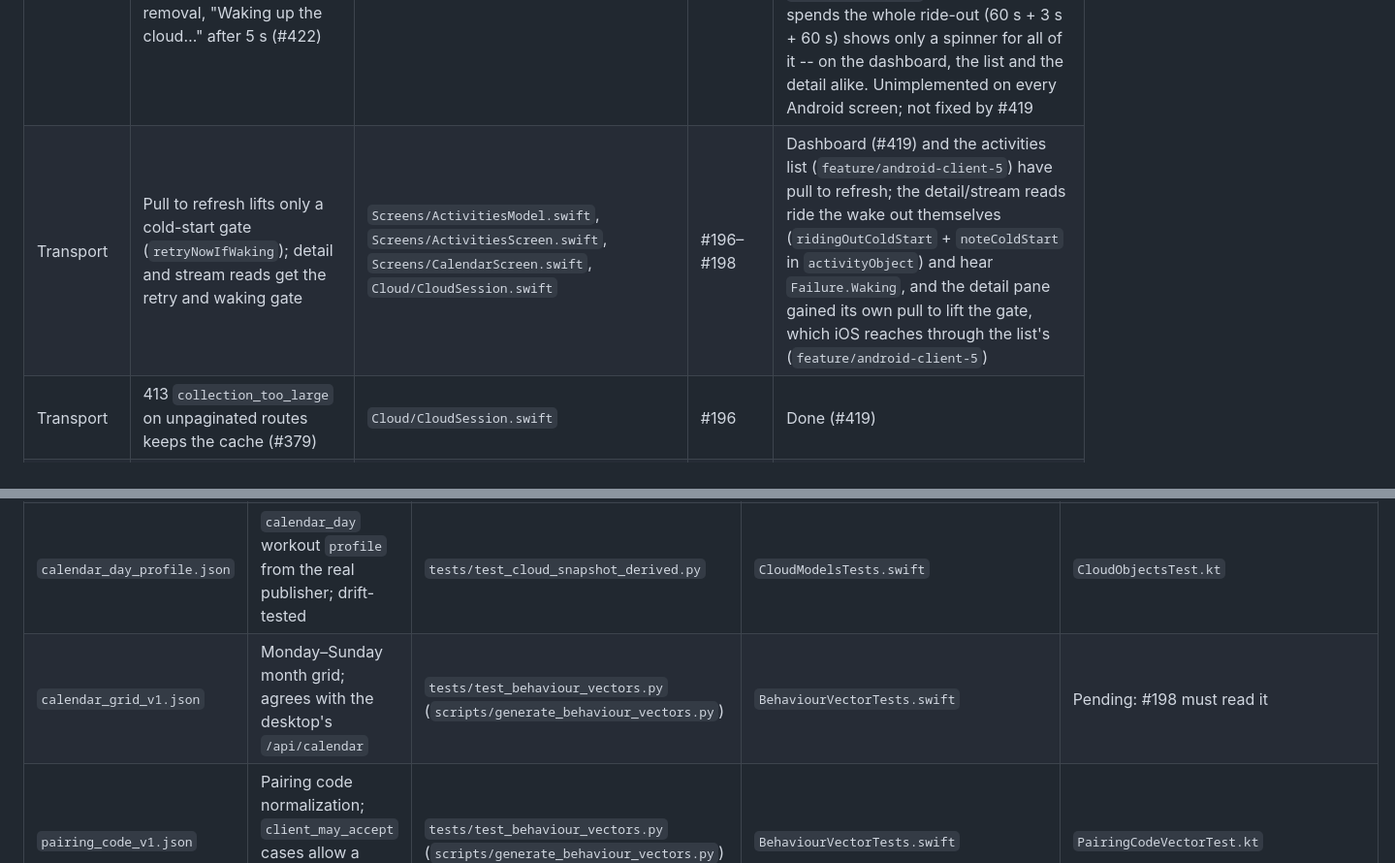
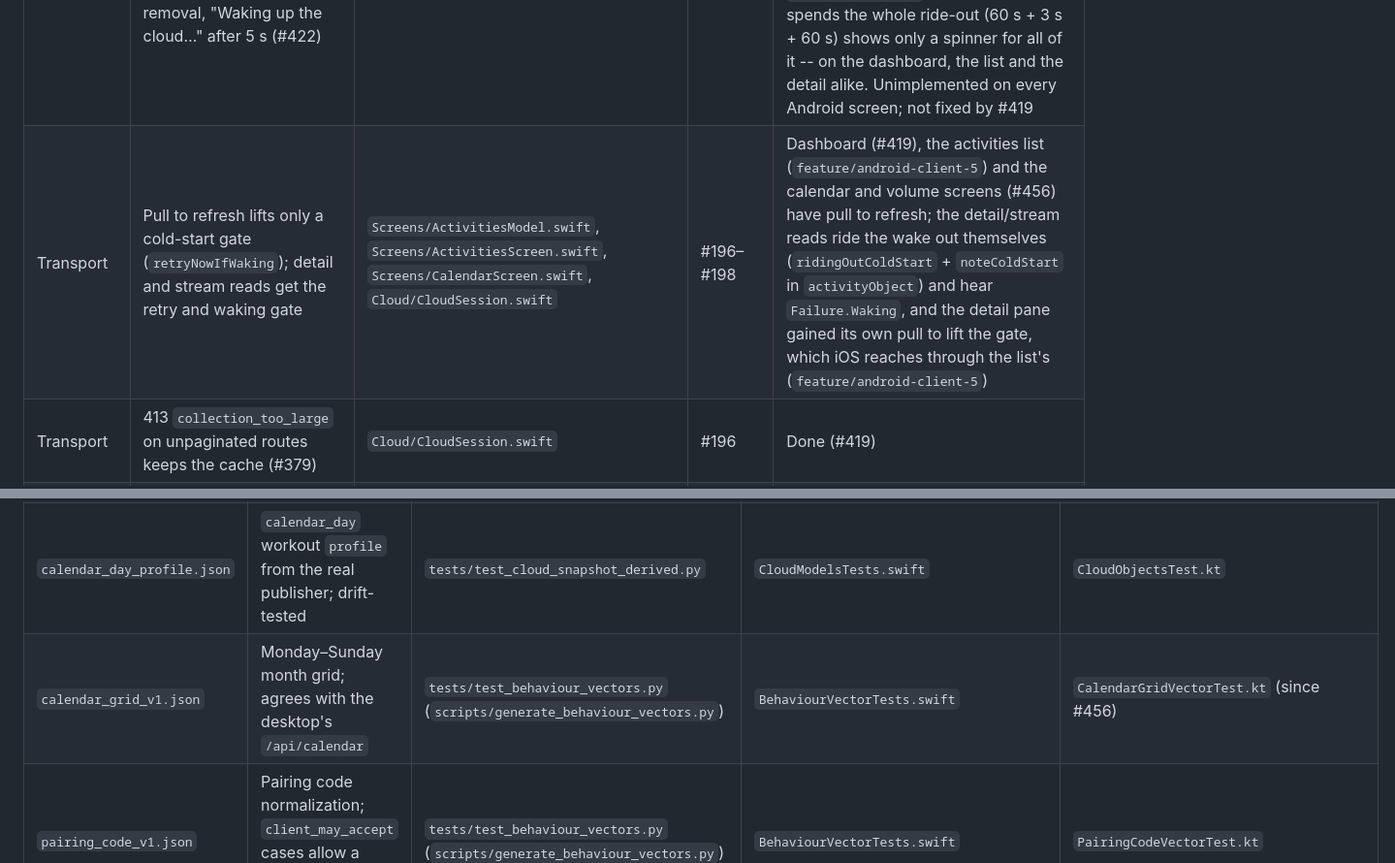
Before and after one commit to poopaskoopa/wattracker, a Markdown page: docs/mobile-parity.md, 2 parts joined by grey strips. Shown at 97% size. Rendered like a GitHub page.

```diff
--- a/docs/mobile-parity.md
+++ b/docs/mobile-parity.md
@@ -56,7 +56,7 @@ means not on `main` and not in an open PR.
 | Settings | Remove this device: on 401/404 with a `Date` within clock tolerance, finish locally; keep the credential on a missing or skewed `Date`, 429/503 or offline (#410) | `Cloud/CloudSession.swift` (`removeDevice`, `serverNoLongerKnowsCredential`) | #195 | Done (#419); all 23 vector cases pinned by `RemovalDecisionVectorTest.kt` |
 | Settings | Revoked from the desktop shows "Device removed", not unpaired (#153) | `Cloud/CloudSession.swift` (`markRemoved`), `Shell/AppGate.swift` | #195 | Done (#376, `markRemovedState`) |
 | Transport | Cold start of the scale-to-zero read app: 60/120 s timeouts, one retry after 3 s, a 10 s waking gate that never shortens a stronger gate or counts toward removal, "Waking up the cloud…" after 5 s (#422) | `Cloud/CloudSession.swift`, `Cloud/CloudTransport.swift`, `Theme/Panel.swift` | #196 | Timeouts, the ride-out and the gate: Done (#419), and the detail/stream reads joined them on `feature/android-client-5`. **Gap, was over-marked:** Android's notice comes from a `Failure.Waking` answer, never from iOS's 5 s in-flight watch (`WakingWatch.during`, `Theme/Panel.swift`), so a read that spends the whole ride-out (60 s + 3 s + 60 s) shows only a spinner for all of it -- on the dashboard, the list and the detail alike. Unimplemented on every Android screen; not fixed by #419 |
-| Transport | Pull to refresh lifts only a cold-start gate (`retryNowIfWaking`); detail and stream reads get the retry and waking gate | `Screens/ActivitiesModel.swift`, `Screens/ActivitiesScreen.swift`, `Screens/CalendarScreen.swift`, `Cloud/CloudSession.swift` | #196–#198 | Dashboard (#419) and the activities list (`feature/android-client-5`) have pull to refresh; the detail/stream reads ride the wake out themselves (`ridingOutColdStart` + `noteColdStart` in `activityObject`) and hear `Failure.Waking`, and the detail pane gained its own pull to lift the gate, which iOS reaches through the list's (`feature/android-client-5`) |
+| Transport | Pull to refresh lifts only a cold-start gate (`retryNowIfWaking`); detail and stream reads get the retry and waking gate | `Screens/ActivitiesModel.swift`, `Screens/ActivitiesScreen.swift`, `Screens/CalendarScreen.swift`, `Cloud/CloudSession.swift` | #196–#198 | Dashboard (#419), the activities list (`feature/android-client-5`) and the calendar and volume screens (#456) have pull to refresh; the detail/stream reads ride the wake out themselves (`ridingOutColdStart` + `noteColdStart` in `activityObject`) and hear `Failure.Waking`, and the detail pane gained its own pull to lift the gate, which iOS reaches through the list's (`feature/android-client-5`) |
 | Transport | 413 `collection_too_large` on unpaginated routes keeps the cache (#379) | `Cloud/CloudSession.swift` | #196 | Done (#419) |
 | Dashboard | Form/fitness/fatigue, training load, power curve; progress over ~15 pages; load window measured from the newest load point, not the clock | `Screens/DashboardScreen.swift`, `Cloud/MobileScreenData.swift` | #196 | Done (#419) |
 | Dashboard | Zone `pct` is a display string (`"<56%"`, `"56–75%"`), top zone `max` may be null (#412) | `Cloud/CloudModels.swift` | #196 | Done (#419) |
@@ -192,6 +192,6 @@ that would consume the vector does not exist on `main` yet.
 | `canonical_request_v1.json` | Canonical request bytes and ECDSA signatures | `tests/test_canonical_request_vectors.py` (`scripts/generate_canonical_vectors.py`) | `CanonicalRequestVectorTests.swift` | `CanonicalRequestVectorTest.kt`, `EcdsaTest.kt` |
 | `cloud_objects_v1.json` | The published object kinds and their shapes | `tests/test_cloud_api.py` | `CloudModelsTests.swift` | `CloudObjectsTest.kt` (real zone strings arrive with PR #419) |
 | `calendar_day_profile.json` | `calendar_day` workout `profile` from the real publisher; drift-tested | `tests/test_cloud_snapshot_derived.py` | `CloudModelsTests.swift` | `CloudObjectsTest.kt` |
-| `calendar_grid_v1.json` | Monday–Sunday month grid; agrees with the desktop's `/api/calendar` | `tests/test_behaviour_vectors.py` (`scripts/generate_behaviour_vectors.py`) | `BehaviourVectorTests.swift` | Pending: #198 must read it |
+| `calendar_grid_v1.json` | Monday–Sunday month grid; agrees with the desktop's `/api/calendar` | `tests/test_behaviour_vectors.py` (`scripts/generate_behaviour_vectors.py`) | `BehaviourVectorTests.swift` | `CalendarGridVectorTest.kt` (since #456) |
 | `pairing_code_v1.json` | Pairing code normalization; `client_may_accept` cases allow a client to also strip `\r`/`\n` | `tests/test_behaviour_vectors.py` (`scripts/generate_behaviour_vectors.py`) | `BehaviourVectorTests.swift` | `PairingCodeVectorTest.kt` |
 | `removal_decision_v1.json` | Remove-device decision on 401/404 and `Date` skew (240 s, inside the server's 300 s) | `tests/test_behaviour_vectors.py` (`scripts/generate_behaviour_vectors.py`) | `BehaviourVectorTests.swift` (`CloudSession.removalCompletesLocally`) | `RemovalDecisionVectorTest.kt` (`CloudSession.removalCompletesLocally`) |
```
Also changed, not shown: other parts of docs/mobile-parity.md (+4 -4 lines), android/plan.md (+2 -0 lines).
